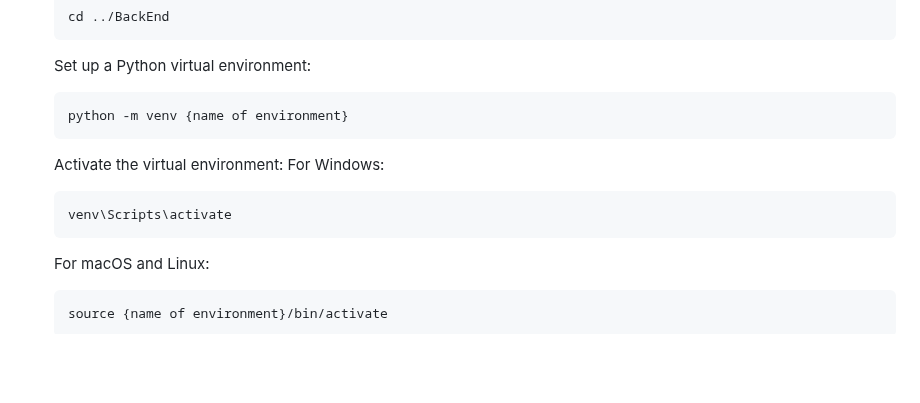
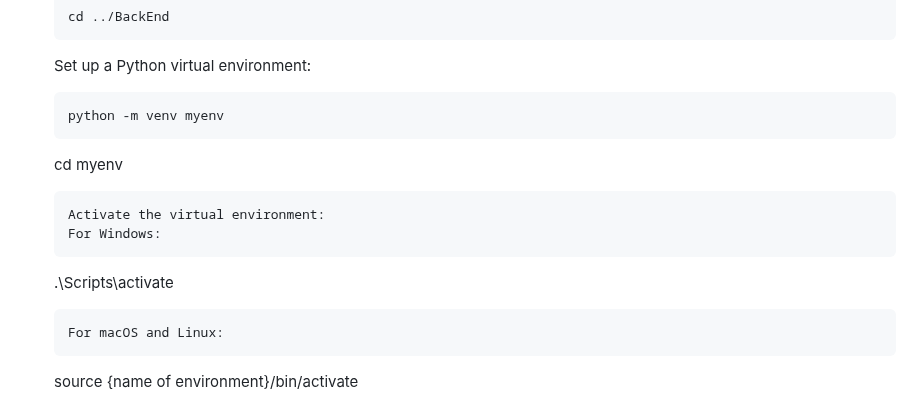
Before and after one commit to kind2511/Digital-Membership-Solution, a Markdown page: README.md, the part around the change. GitHub-like rendering; blank space fills up the shorter version.

````diff
--- a/README.md
+++ b/README.md
@@ -64,12 +64,14 @@ To get started, you'll need to install:
     ```
     Set up a Python virtual environment:
     ```
-    python -m venv {name of environment}
+    python -m venv myenv
+    ```
+    cd myenv
     ```
     Activate the virtual environment:
     For Windows:
     ```
-    venv\Scripts\activate
+    .\Scripts\activate
     ```
     For macOS and Linux:
     ```
````
